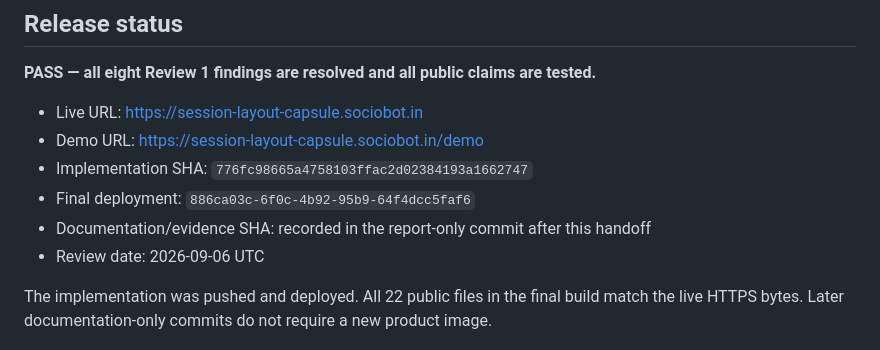
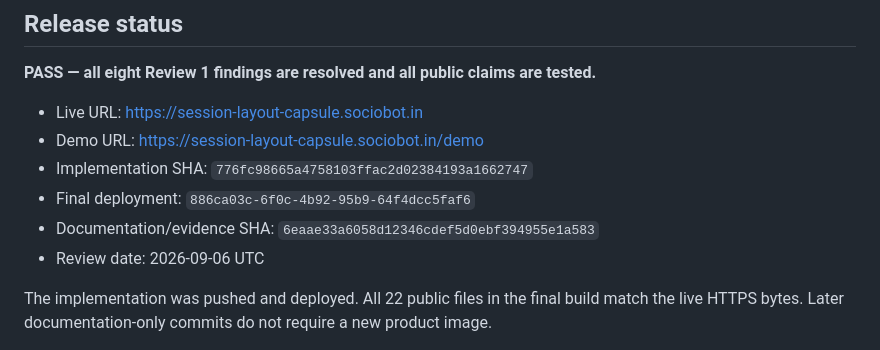
Before and after one commit to B-Divyesh/sf-session-layout-capsule, a Markdown page: .factory/handoff.md, the part around the change. Rendered like a GitHub page.

Commit message:
docs: link verification evidence commit

```diff
--- a/.factory/handoff.md
+++ b/.factory/handoff.md
@@ -8,7 +8,7 @@
 - Demo URL: <https://session-layout-capsule.sociobot.in/demo>
 - Implementation SHA: `776fc98665a4758103ffac2d02384193a1662747`
 - Final deployment: `886ca03c-6f0c-4b92-95b9-64f4dcc5faf6`
-- Documentation/evidence SHA: recorded in the report-only commit after this handoff
+- Documentation/evidence SHA: `6eaae33a6058d12346cdef5d0ebf394955e1a583`
 - Review date: 2026-09-06 UTC
 
 The implementation was pushed and deployed. All 22 public files in the final
```
